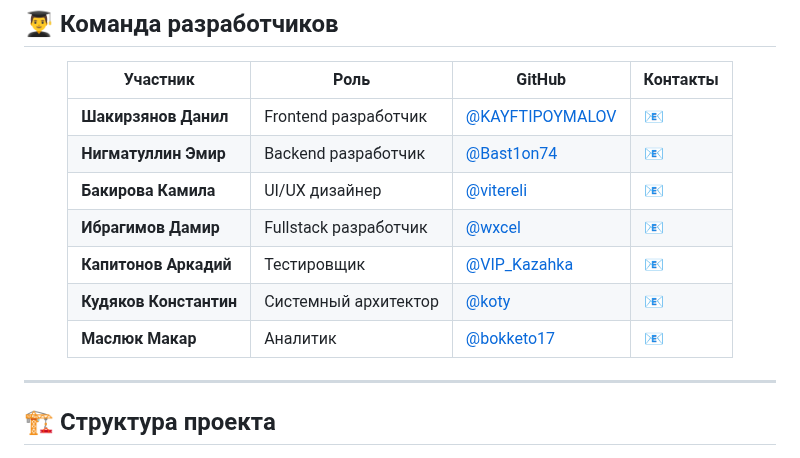
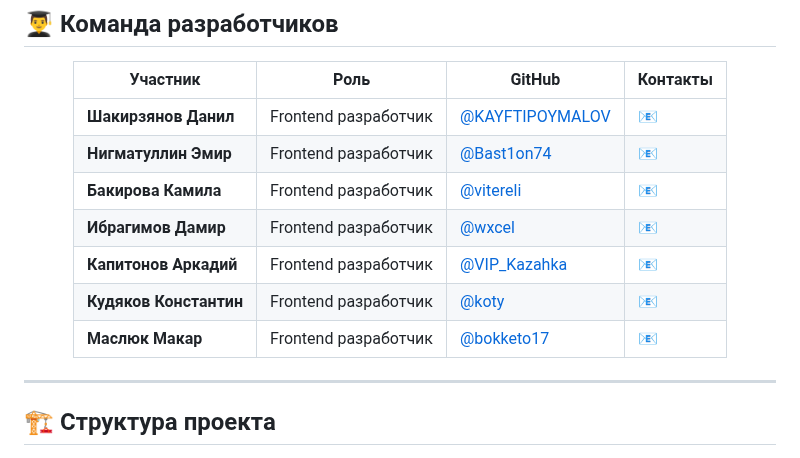
Before and after one commit to fen4yara/YoptaDnevnik, a Markdown page: README.md, the part around the change. Drawn GitHub-style.

```diff
--- a/README.md
+++ b/README.md
@@ -56,12 +56,12 @@
 | Участник | Роль | GitHub | Контакты |
 |----------|------|--------|----------|
 | **Шакирзянов Данил** | Frontend разработчик | [@KAYFTIPOYMALOV](https://github.com/KAYFTIPOYMALOV) | [📧](mailto:) |
-| **Нигматуллин Эмир** | Backend разработчик | [@Bast1on74](https://github.com/Bast1on74) | [📧](mailto:) |
-| **Бакирова Камила** | UI/UX дизайнер | [@vitereli](https://github.com/vitereli) | [📧](mailto:) |
-| **Ибрагимов Дамир** | Fullstack разработчик | [@wxcel](https://github.com/wxcel) | [📧](mailto:) |
-| **Капитонов Аркадий** | Тестировщик | [@VIP_Kazahka](https://github.com/) | [📧](mailto:) |
-| **Кудяков Константин** | Системный архитектор | [@koty](https://github.com/koty) | [📧](mailto:) |
-| **Маслюк Макар** | Аналитик | [@bokketo17](https://github.com/bokketo17) | [📧](mailto:) |
+| **Нигматуллин Эмир** | Frontend разработчик | [@Bast1on74](https://github.com/Bast1on74) | [📧](mailto:) |
+| **Бакирова Камила** | Frontend разработчик | [@vitereli](https://github.com/vitereli) | [📧](mailto:) |
+| **Ибрагимов Дамир** | Frontend разработчик | [@wxcel](https://github.com/wxcel) | [📧](mailto:) |
+| **Капитонов Аркадий** | Frontend разработчик | [@VIP_Kazahka](https://github.com/) | [📧](mailto:) |
+| **Кудяков Константин** | Frontend разработчик | [@koty](https://github.com/koty) | [📧](mailto:) |
+| **Маслюк Макар** | Frontend разработчик | [@bokketo17](https://github.com/bokketo17) | [📧](mailto:) |
 
 </div>
 
```
